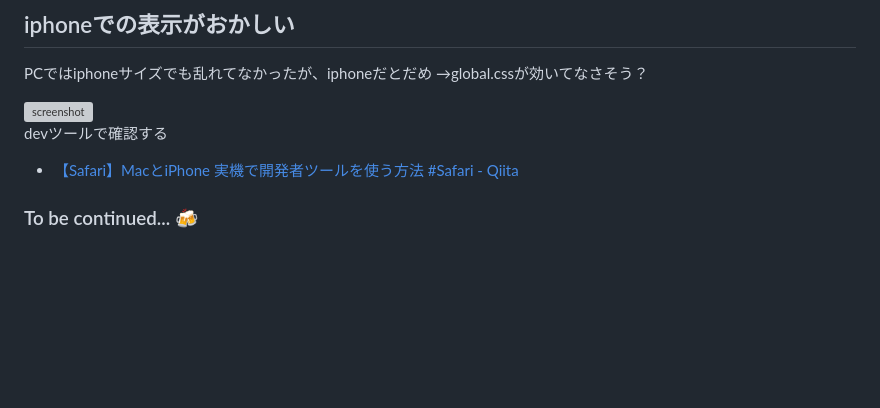
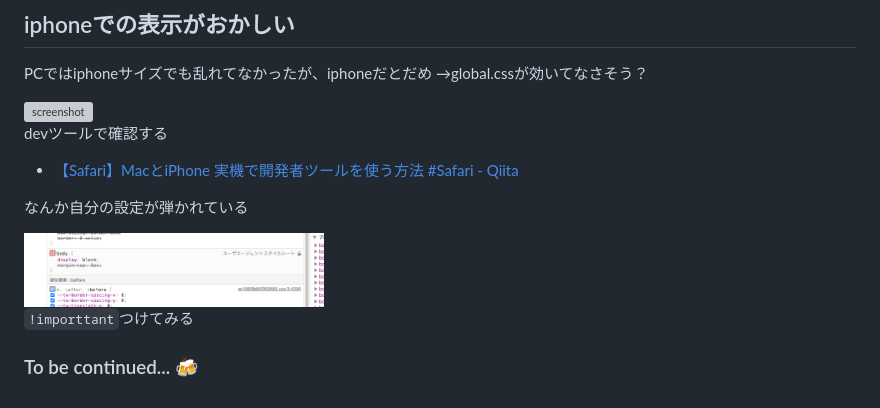
Before and after one commit to motoshifurugen/my_site, a Markdown page: README.md, the part around the change. Rendered like a GitHub page; pictures changed too: img/portfolio15.png (added); blank space fills up the shorter version; grey boxes are pictures that could not be loaded.

Commit message:
:egg: readme更新

```diff
--- a/README.md
+++ b/README.md
@@ -1088,4 +1088,10 @@ devツールで確認する
 
 - [【Safari】MacとiPhone 実機で開発者ツールを使う方法 #Safari - Qiita](https://qiita.com/yutomaeda5510/items/f78d60038e2af34f67f0)
 
+なんか自分の設定が弾かれている
+
+<img src="./img/portfolio15.png" alt="screenshot" width="300px">
+
+`!importtant`つけてみる
+
 ### To be continued... 🍻
```
Also changed, not shown: 2 other files.
